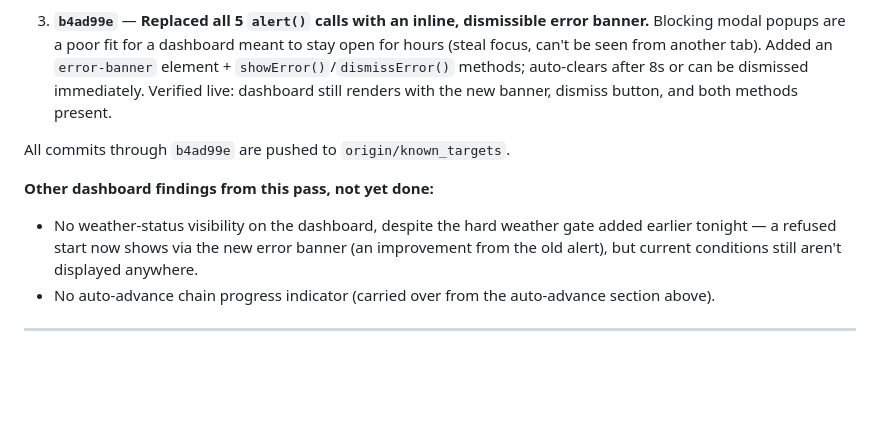
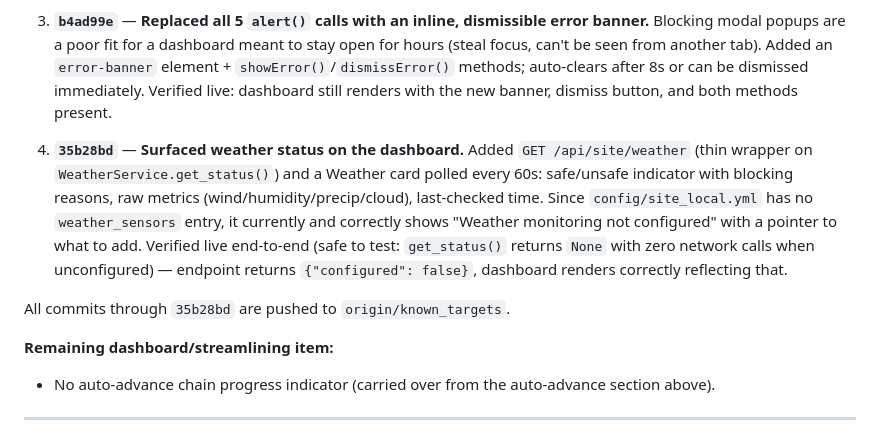
Before and after one commit to bryanjonas/ASTRO-NEO, a Markdown page: documentation/IMPROVEMENT_PLAN.md, the part around the change. GitHub-like rendering; blank space fills up the shorter version.

Commit message:
Document weather status dashboard feature

```diff
--- a/documentation/IMPROVEMENT_PLAN.md
+++ b/documentation/IMPROVEMENT_PLAN.md
@@ -83,10 +83,11 @@ All commits through `a214146` are pushed to `origin/known_targets`.
 
 3. **`b4ad99e`** — **Replaced all 5 `alert()` calls with an inline, dismissible error banner.** Blocking modal popups are a poor fit for a dashboard meant to stay open for hours (steal focus, can't be seen from another tab). Added an `error-banner` element + `showError()`/`dismissError()` methods; auto-clears after 8s or can be dismissed immediately. Verified live: dashboard still renders with the new banner, dismiss button, and both methods present.
 
-All commits through `b4ad99e` are pushed to `origin/known_targets`.
+4. **`35b28bd`** — **Surfaced weather status on the dashboard.** Added `GET /api/site/weather` (thin wrapper on `WeatherService.get_status()`) and a Weather card polled every 60s: safe/unsafe indicator with blocking reasons, raw metrics (wind/humidity/precip/cloud), last-checked time. Since `config/site_local.yml` has no `weather_sensors` entry, it currently and correctly shows "Weather monitoring not configured" with a pointer to what to add. Verified live end-to-end (safe to test: `get_status()` returns `None` with zero network calls when unconfigured) — endpoint returns `{"configured": false}`, dashboard renders correctly reflecting that.
 
-**Other dashboard findings from this pass, not yet done:**
-- No weather-status visibility on the dashboard, despite the hard weather gate added earlier tonight — a refused start now shows via the new error banner (an improvement from the old alert), but current conditions still aren't displayed anywhere.
+All commits through `35b28bd` are pushed to `origin/known_targets`.
+
+**Remaining dashboard/streamlining item:**
 - No auto-advance chain progress indicator (carried over from the auto-advance section above).
 
 ---
```
